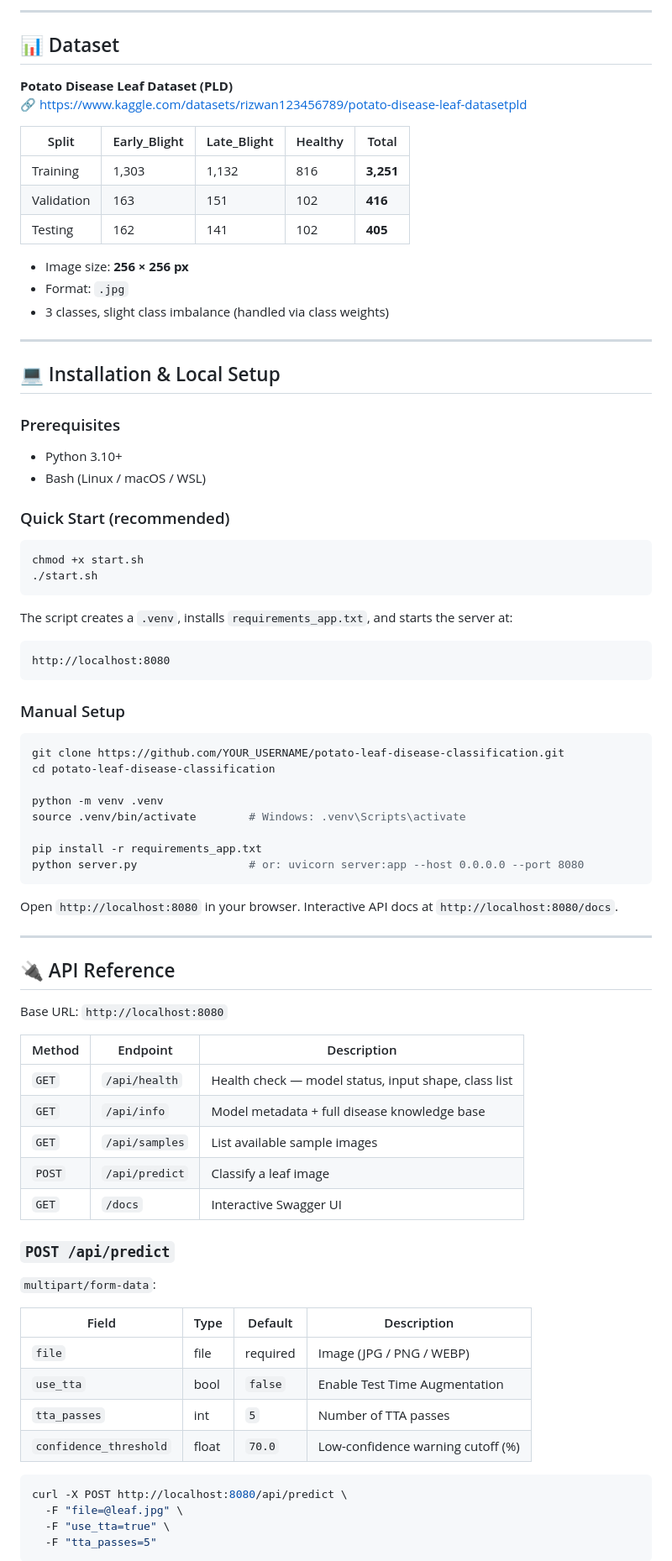
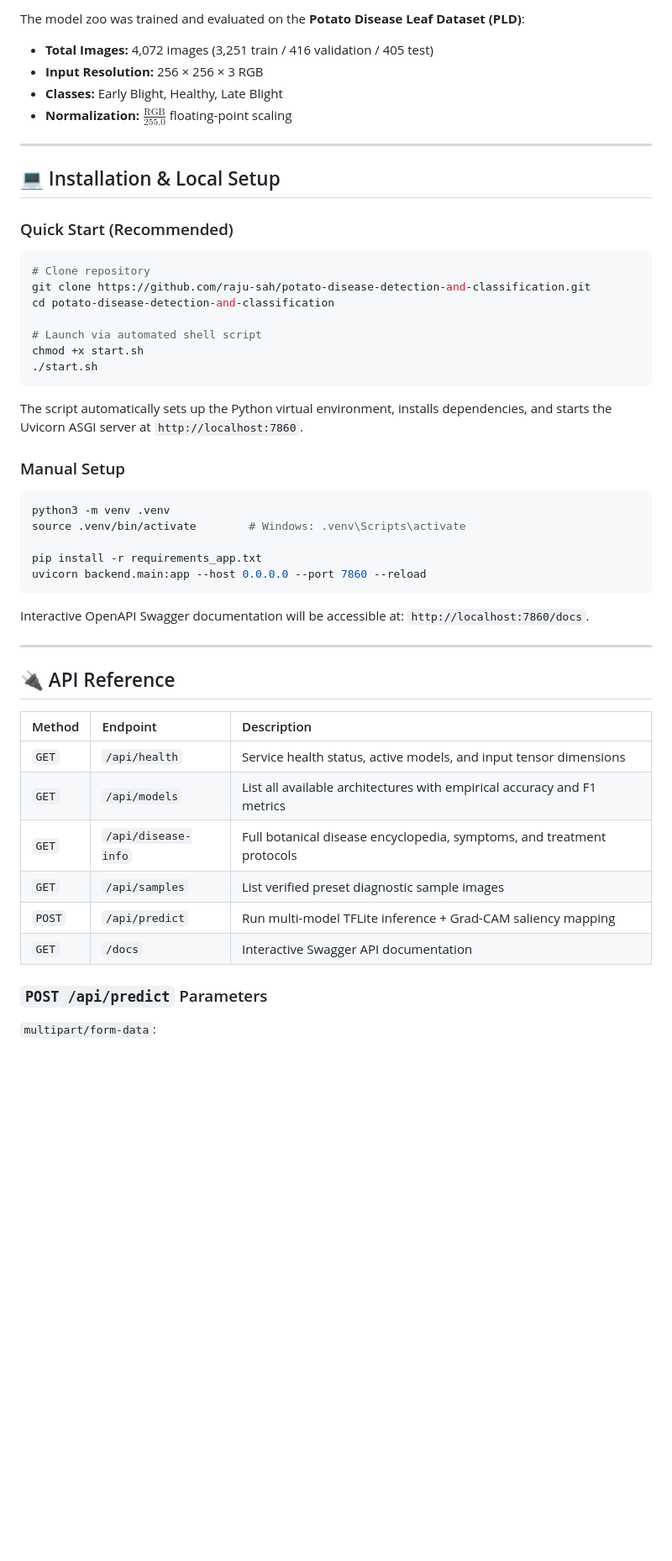
Before and after one commit to raju-sah/potato-disease-detection-and-classification, a Markdown page: README.md, the part around one of its changes. Shown at 84% size. GitHub-like rendering; blank space fills up the shorter version.

````diff
--- a/README.md
+++ b/README.md
@@ -157,85 +183,52 @@ Dense(3, Softmax)
----
-
-## 📊 Dataset
-
-**Potato Disease Leaf Dataset (PLD)**
-🔗 [https://www.kaggle.com/datasets/rizwan123456789/potato-disease-leaf-datasetpld](https://www.kaggle.com/datasets/rizwan123456789/potato-disease-leaf-datasetpld)
-
-| Split | Early_Blight | Late_Blight | Healthy | Total |
-|-------|-------------|-------------|---------|-------|
-| Training | 1,303 | 1,132 | 816 | **3,251** |
-| Validation | 163 | 151 | 102 | **416** |
-| Testing | 162 | 141 | 102 | **405** |
-
-- Image size: **256 × 256 px**
-- Format: `.jpg`
-- 3 classes, slight class imbalance (handled via class weights)
+The model zoo was trained and evaluated on the **Potato Disease Leaf Dataset (PLD)**:
+- **Total Images:** 4,072 images (3,251 train / 416 validation / 405 test)
+- **Input Resolution:** 256 × 256 × 3 RGB
+- **Classes:** Early Blight, Healthy, Late Blight
+- **Normalization:** $\frac{\text{RGB}}{255.0}$ floating-point scaling
 
 ---
 
 ## 💻 Installation & Local Setup
 
-### Prerequisites
-- Python 3.10+
-- Bash (Linux / macOS / WSL)
-
-### Quick Start (recommended)
+### Quick Start (Recommended)
 
 ```bash
+# Clone repository
+git clone https://github.com/raju-sah/potato-disease-detection-and-classification.git
+cd potato-disease-detection-and-classification
+
+# Launch via automated shell script
 chmod +x start.sh
 ./start.sh
 ```
 
-The script creates a `.venv`, installs `requirements_app.txt`, and starts the server at:
-
-```
-http://localhost:8080
-```
+The script automatically sets up the Python virtual environment, installs dependencies, and starts the Uvicorn ASGI server at `http://localhost:7860`.
 
 ### Manual Setup
 
 ```bash
-git clone https://github.com/YOUR_USERNAME/potato-leaf-disease-classification.git
-cd potato-leaf-disease-classification
-
-python -m venv .venv
+python3 -m venv .venv
 source .venv/bin/activate        # Windows: .venv\Scripts\activate
 
 pip install -r requirements_app.txt
-python server.py                 # or: uvicorn server:app --host 0.0.0.0 --port 8080
+uvicorn backend.main:app --host 0.0.0.0 --port 7860 --reload
 ```
 
-Open `http://localhost:8080` in your browser. Interactive API docs at `http://localhost:8080/docs`.
+Interactive OpenAPI Swagger documentation will be accessible at: `http://localhost:7860/docs`.
 
 ---
 
 ## 🔌 API Reference
 
-Base URL: `http://localhost:8080`
+| Method | Endpoint | Description |
+| :--- | :--- | :--- |
+| `GET` | `/api/health` | Service health status, active models, and input tensor dimensions |
+| `GET` | `/api/models` | List all available architectures with empirical accuracy and F1 metrics |
+| `GET` | `/api/disease-info` | Full botanical disease encyclopedia, symptoms, and treatment protocols |
+| `GET` | `/api/samples` | List verified preset diagnostic sample images |
+| `POST` | `/api/predict` | Run multi-model TFLite inference + Grad-CAM saliency mapping |
+| `GET` | `/docs` | Interactive Swagger API documentation |
 
-| Method | Endpoint | Description |
-|--------|----------|-------------|
-| `GET` | `/api/health` | Health check — model status, input shape, class list |
-| `GET` | `/api/info` | Model metadata + full disease knowledge base |
-| `GET` | `/api/samples` | List available sample images |
-| `POST` | `/api/predict` | Classify a leaf image |
-| `GET` | `/docs` | Interactive Swagger UI |
-
-### `POST /api/predict`
+### `POST /api/predict` Parameters
 
 `multipart/form-data`:
-
-| Field | Type | Default | Description |
-|-------|------|---------|-------------|
-| `file` | file | required | Image (JPG / PNG / WEBP) |
-| `use_tta` | bool | `false` | Enable Test Time Augmentation |
-| `tta_passes` | int | `5` | Number of TTA passes |
-| `confidence_threshold` | float | `70.0` | Low-confidence warning cutoff (%) |
-
-```bash
-curl -X POST http://localhost:8080/api/predict \
-  -F "file=@leaf.jpg" \
-  -F "use_tta=true" \
-  -F "tta_passes=5"
-```
-
````
Also changed, not shown: other parts of README.md (+140 -190 lines).
